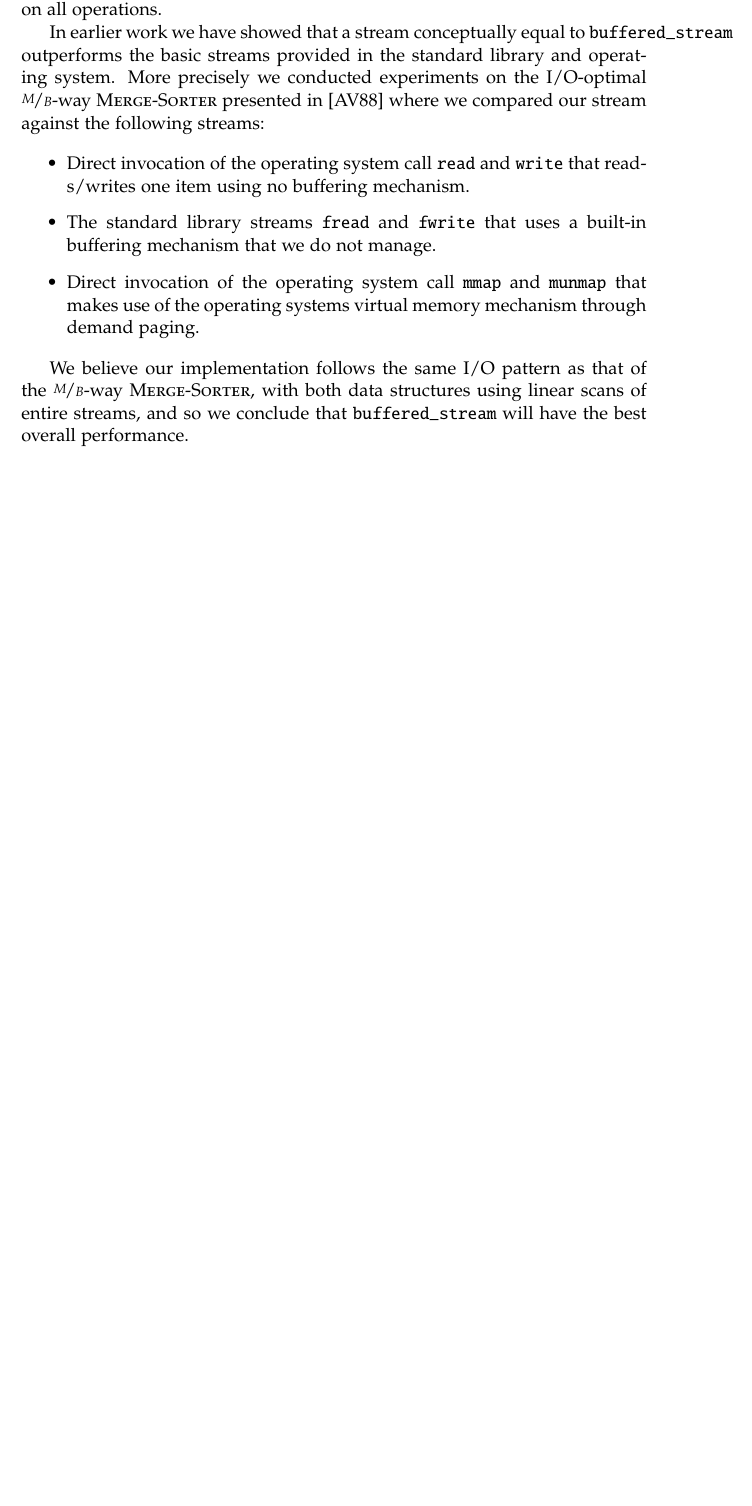
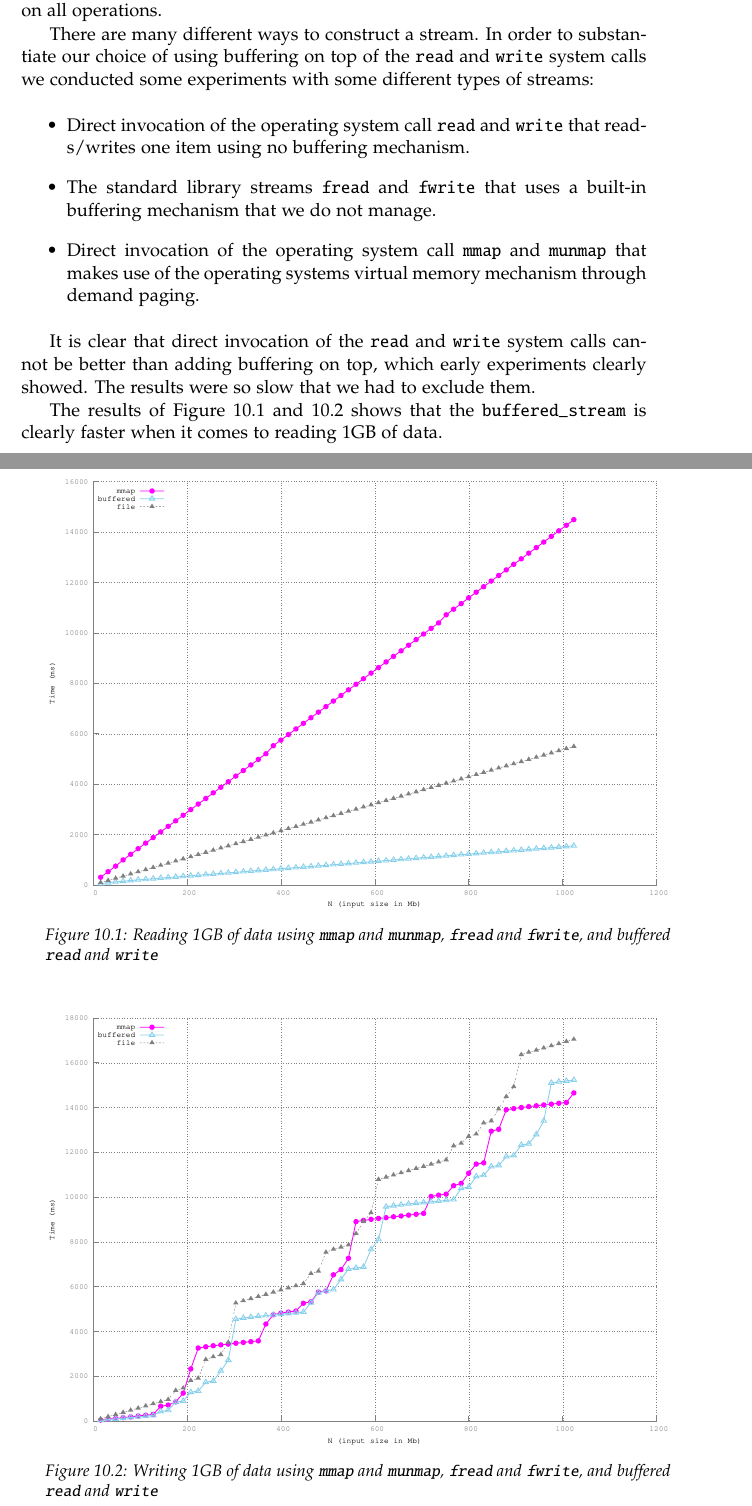
Before and after one commit to gabet1337/speciale, a LaTeX thesis (report/thesis.tex): part of page 48 of 57 before the commit and two parts of pages 48 and 49 of 57 after it, the two joined at a grey line, cut so that both start at the same text, the shorter picture padded with empty space. Compiled offline with pdfLaTeX.

Commit message:
Added report and better std font size

```diff
--- a/report/thesis.tex
+++ b/report/thesis.tex
@@ -13,6 +13,8 @@
 \usepackage{color}
 \usepackage{datetime}
 \usepackage{epstopdf}
+
+\usepackage{subfig}
 
 % This font looks so good.
 \usepackage[sc]{mathpazo}
@@ -679,8 +681,7 @@ The implementation we present makes use of the concept of \textit{streams}. Alth
 
 The stream we introduce makes use of the \texttt{read} and \texttt{write} system calls and is equipped with a buffer of size $B$ in internal memory that is maintained on all operations.
 
-In earlier work we have showed that a stream conceptually equal to \texttt{buffered\_stream} outperforms the basic streams provided in the standard library and operating system. %TODO reference to IO project.
-More precisely we conducted experiments on the I/O-optimal $\nicefrac{M}{B}$-way \textsc{Merge-Sorter} presented in~\cite{Aggarwal:1988/ICS/48529.48535} where we compared our stream against the following streams:
+There are many different ways to construct a stream. In order to substantiate our choice of using buffering on top of the \texttt{read} and \texttt{write} system calls we conducted some experiments with some different types of streams:
 
 \begin{itemize}
 	\item Direct invocation of the operating system call \texttt{read} and \texttt{write} that reads/writes one item using no buffering mechanism.
@@ -688,7 +689,24 @@ More precisely we conducted experiments on the I/O-optimal $\nicefrac{M}{B}$-way
 	\item Direct invocation of the operating system call \texttt{mmap} and \texttt{munmap} that makes use of the operating systems virtual memory mechanism through demand paging.
 \end{itemize}
 
-We believe our implementation follows the same I/O pattern as that of the $\nicefrac{M}{B}$-way \textsc{Merge-Sorter}, with both data structures using linear scans of entire streams, and so we conclude that \texttt{buffered\_stream} will have the best overall performance.
+It is clear that direct invocation of the \texttt{read} and \texttt{write} system calls cannot be better than adding buffering on top, which early experiments clearly showed. The results were so slow that we had to exclude them.
+
+\begin{figure}
+  \centering
+  \includegraphics[width=\linewidth]{../src/experiments/stream_input_speed_experiment_results/2016-04-23.11_05_51/timems}
+  \caption{Reading 1GB of data using \texttt{mmap} and \texttt{munmap}, \texttt{fread} and \texttt{fwrite}, and buffered \texttt{read} and \texttt{write}}
+  \label{fig:stream_input_speed}
+\end{figure}
+
+\begin{figure}
+  \centering
+  \includegraphics[width=\linewidth]{../src/experiments/stream_output_speed_experiment_results/2016-04-23.11_09_02/timems}
+  \caption{Writing 1GB of data using \texttt{mmap} and \texttt{munmap}, \texttt{fread} and \texttt{fwrite}, and buffered \texttt{read} and \texttt{write}}
+  \label{fig:stream_output_speed}
+\end{figure}
+
+The results of Figure~\ref{fig:stream_input_speed} and~\ref{fig:stream_output_speed} shows that the \texttt{buffered\_stream} is clearly faster when it comes to reading 1GB of data.
+
 %TODO this is not the case when we have queries in the child structure which relies on seek.
 
 %TODO Redo experiments and comment on those.
```
Also changed, not shown: 1 other file.
